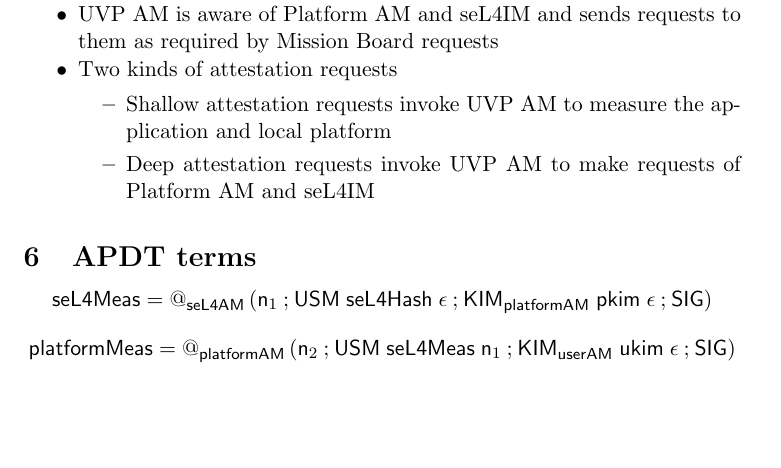
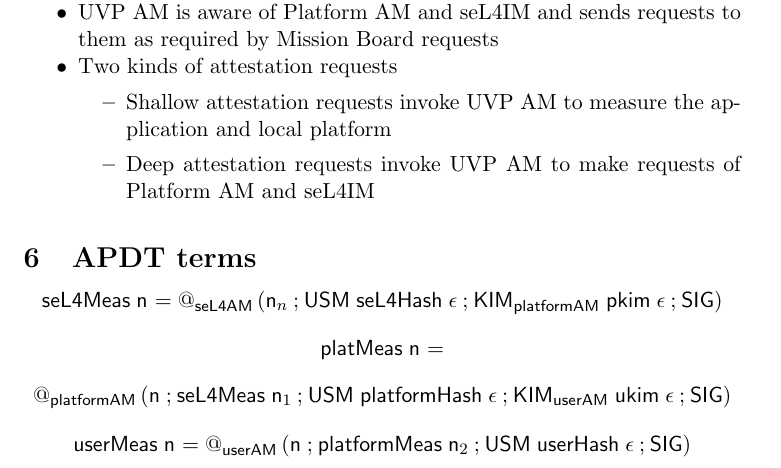
Before and after one commit to ku-sldg/stairCASE, a LaTeX document (architecture/doc/ma-architecture.tex): part of page 3 of 4, cut so that both start at the same text, the shorter picture padded with empty space. Compiled offline with pdfLaTeX.

Commit message:
added last pdt

```diff
--- a/architecture/doc/ma-architecture.tex
+++ b/architecture/doc/ma-architecture.tex
@@ -165,10 +165,12 @@
 \section{APDT terms}
 
 \begin{mathpar}
-  \mathsf{seL4Meas} = \at{\mathsf{seL4AM}}{(\NV{1}\seq\usm{\mathsf{seL4Hash}}{\epsilon}\seq\lkim{\mathsf{platformAM}}{\mathsf{pkim}}{\epsilon}\seq\env)}
+  \mathsf{seL4Meas}\;\NV{} = \at{\mathsf{seL4AM}}{(\NV{n}\seq\usm{\mathsf{seL4Hash}}{\epsilon}\seq\lkim{\mathsf{platformAM}}{\mathsf{pkim}}{\epsilon}\seq\env)}
 
-  \mathsf{platformMeas} = \at{\mathsf{platformAM}}{(\NV{2}\seq\usm{\mathsf{seL4Meas}}{\NV{1}}\seq\lkim{\mathsf{userAM}}{\mathsf{ukim}}{\epsilon}\seq\env)}
+  \mathsf{platMeas}\;\NV{} =
+  \at{\mathsf{platformAM}}{(\NV{}\seq\mathsf{seL4Meas}\;\NV{1}\seq\usm{\mathsf{platformHash}}{\epsilon}\seq\lkim{\mathsf{userAM}}{\mathsf{ukim}}{\epsilon}\seq\env)}
 
+  \mathsf{userMeas}\;\NV{} = \at{\mathsf{userAM}}{(\NV{}\seq\mathsf{platformMeas}\;\NV{2}\seq\usm{\mathsf{userHash}}{\epsilon}\seq\env)}
 \end{mathpar}
 
 \section{Open Questions}
```
Also changed, not shown: architecture/doc/ma-architecture.pdf.
